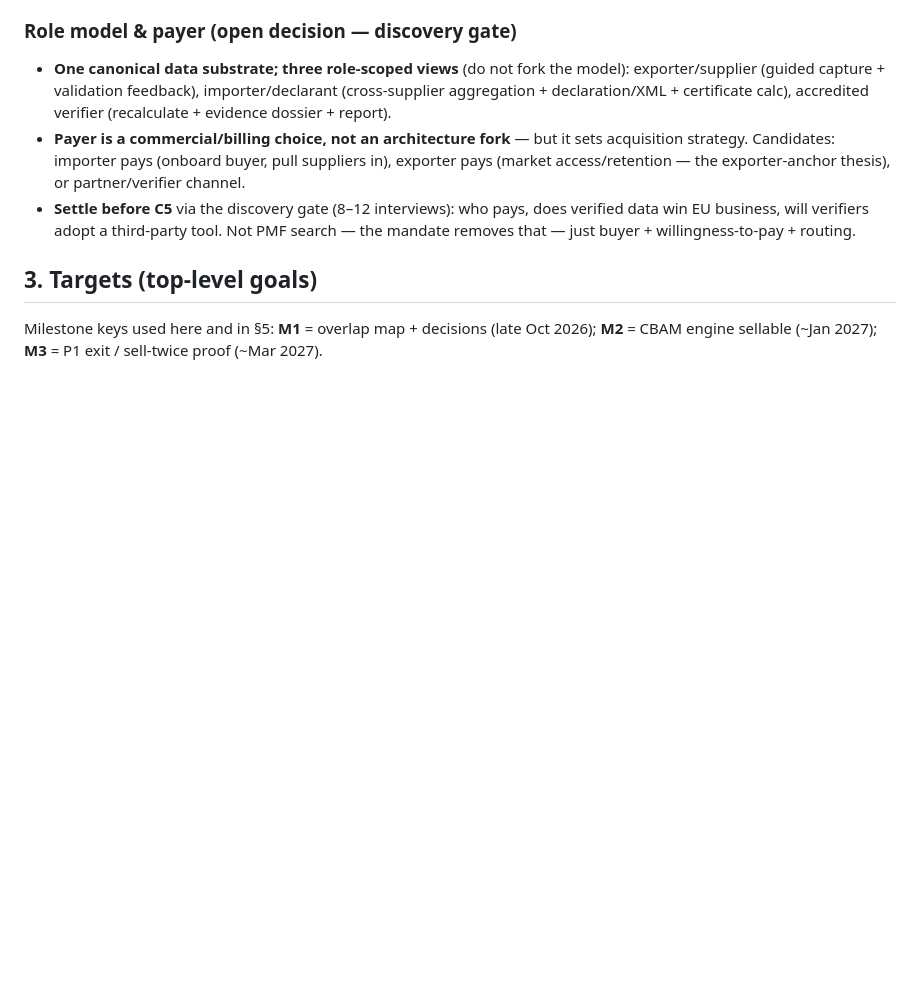
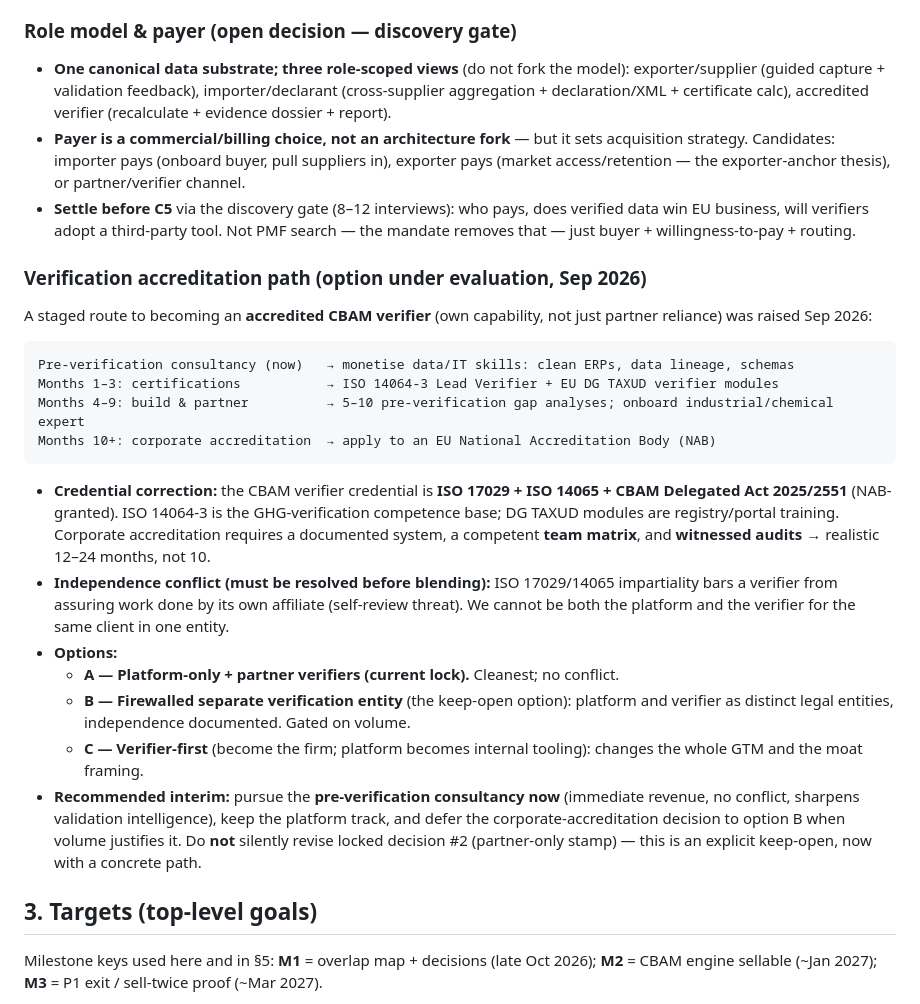
Before and after one commit to Subhani-Net/DigitalProductPassport, a Markdown page: business/product-roadmap.md, the part around the change. GitHub-like rendering; blank space fills up the shorter version.

Commit message:
roadmap: record verifier accreditation path (option under evaluation) + independence conflict & options A/B/C

````diff
--- a/business/product-roadmap.md
+++ b/business/product-roadmap.md
@@ -150,6 +150,38 @@ Provider Delegated Act (Q2–Q3 2027)** may formalise portability duties for us.
 - **Settle before C5** via the discovery gate (8–12 interviews): who pays, does verified data
   win EU business, will verifiers adopt a third-party tool. Not PMF search — the mandate
   removes that — just buyer + willingness-to-pay + routing.
+
+### Verification accreditation path (option under evaluation, Sep 2026)
+
+A staged route to becoming an **accredited CBAM verifier** (own capability, not just partner
+reliance) was raised Sep 2026:
+
+```
+Pre-verification consultancy (now)   → monetise data/IT skills: clean ERPs, data lineage, schemas
+Months 1–3: certifications           → ISO 14064-3 Lead Verifier + EU DG TAXUD verifier modules
+Months 4–9: build & partner          → 5–10 pre-verification gap analyses; onboard industrial/chemical expert
+Months 10+: corporate accreditation  → apply to an EU National Accreditation Body (NAB)
+```
+
+- **Credential correction:** the CBAM verifier credential is **ISO 17029 + ISO 14065 + CBAM
+  Delegated Act 2025/2551** (NAB-granted). ISO 14064-3 is the GHG-verification competence
+  base; DG TAXUD modules are registry/portal training. Corporate accreditation requires a
+  documented system, a competent **team matrix**, and **witnessed audits** → realistic
+  12–24 months, not 10.
+- **Independence conflict (must be resolved before blending):** ISO 17029/14065 impartiality
+  bars a verifier from assuring work done by its own affiliate (self-review threat). We cannot
+  be both the platform and the verifier for the same client in one entity.
+- **Options:**
+  - **A — Platform-only + partner verifiers (current lock).** Cleanest; no conflict.
+  - **B — Firewalled separate verification entity** (the keep-open option): platform and
+    verifier as distinct legal entities, independence documented. Gated on volume.
+  - **C — Verifier-first** (become the firm; platform becomes internal tooling): changes the
+    whole GTM and the moat framing.
+- **Recommended interim:** pursue the **pre-verification consultancy now** (immediate revenue,
+  no conflict, sharpens validation intelligence), keep the platform track, and defer the
+  corporate-accreditation decision to option B when volume justifies it. Do **not** silently
+  revise locked decision #2 (partner-only stamp) — this is an explicit keep-open, now with a
+  concrete path.
 
 ## 3. Targets (top-level goals)
 
````
